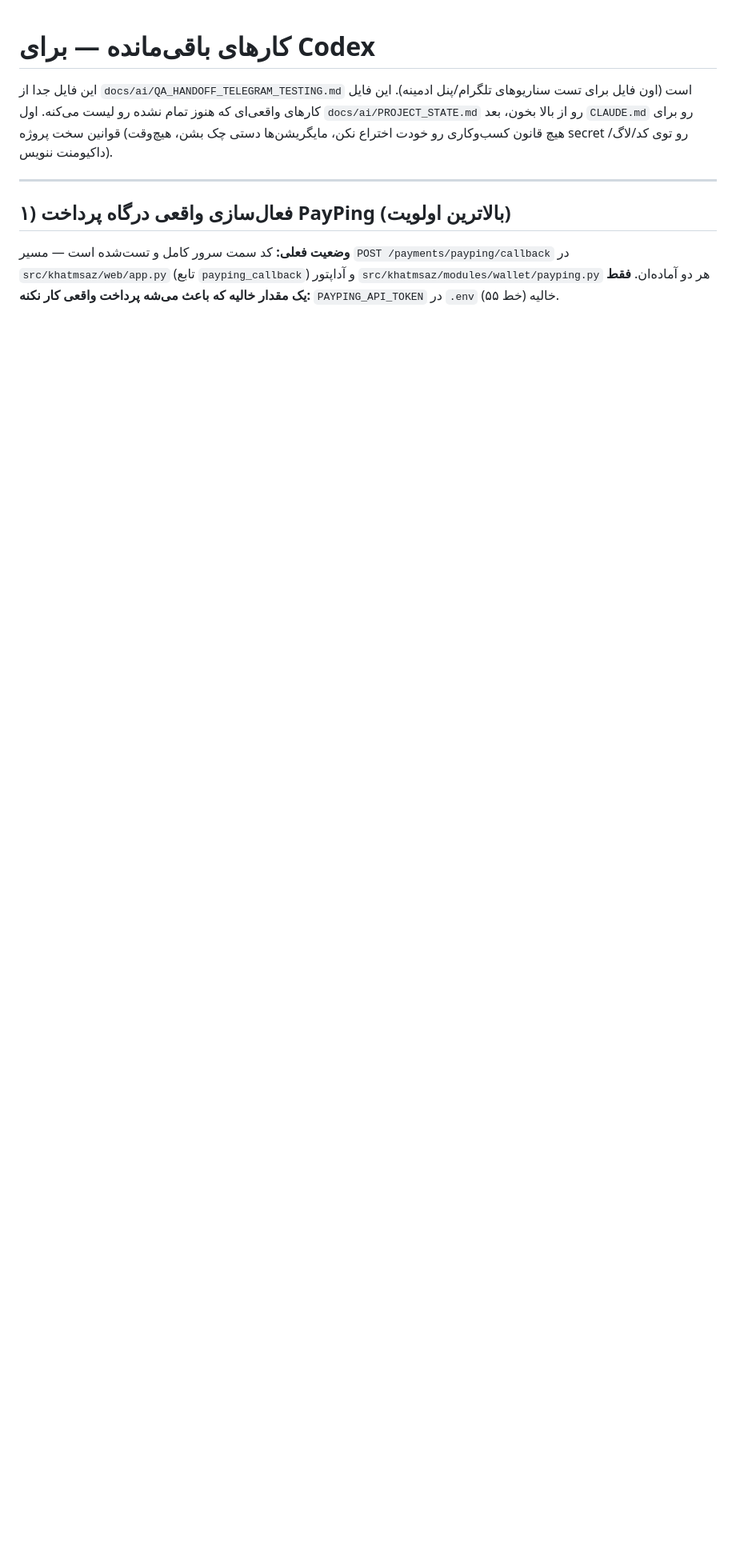
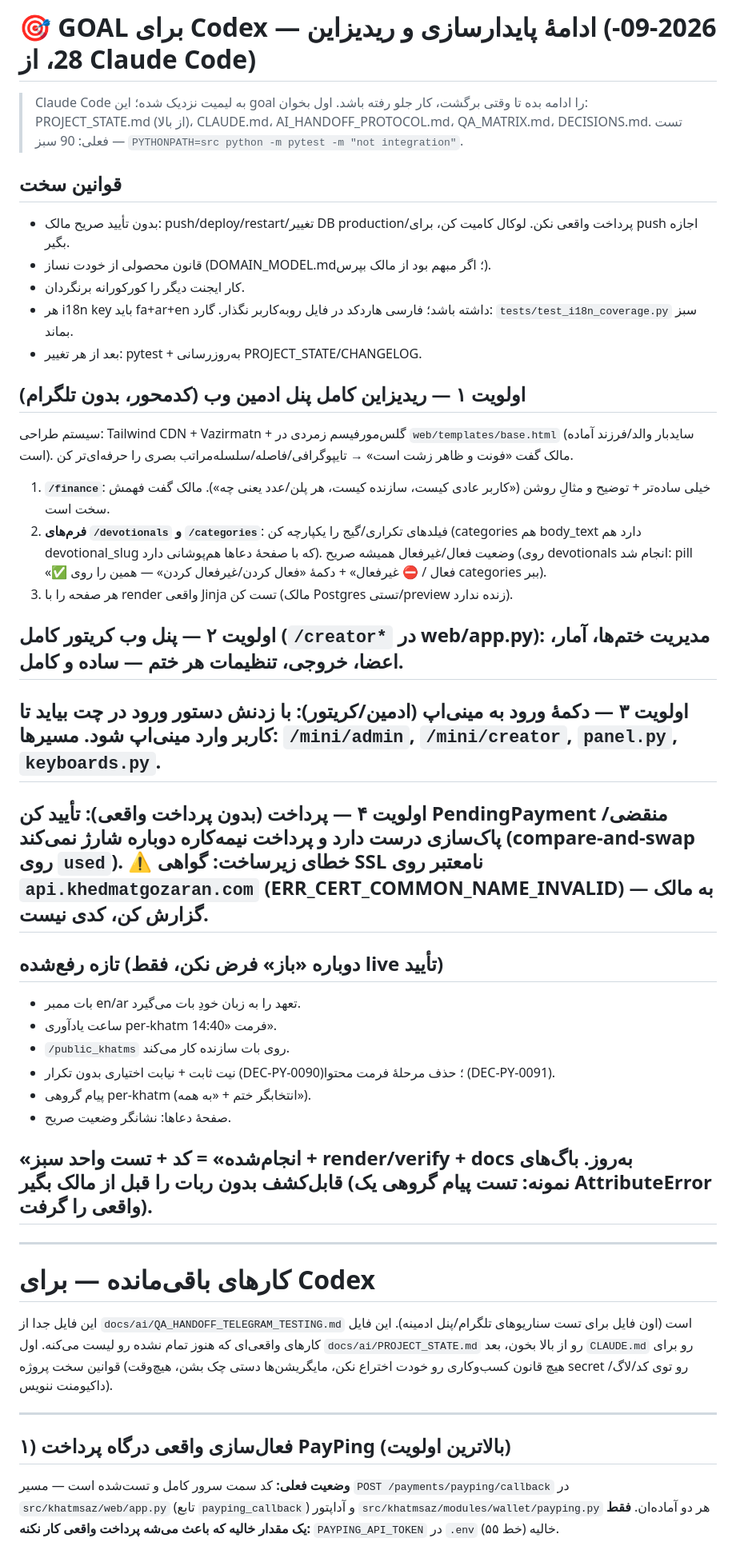
Before and after one commit to elyas5203/KhatmSaz-, a Markdown page: docs/ai/CODEX_HANDOFF_NEXT_STEPS.md, the part around the change. Shown at 80% size. Drawn GitHub-style; blank space fills up the shorter version.

Commit message:
docs: write current Codex handoff goal (panel redesign, creator panel, mini-app, payment)
Co-Authored-By: Claude Opus 4.8 <noreply@anthropic.com>

```diff
--- a/docs/ai/CODEX_HANDOFF_NEXT_STEPS.md
+++ b/docs/ai/CODEX_HANDOFF_NEXT_STEPS.md
@@ -1,3 +1,41 @@
+# 🎯 GOAL برای Codex — ادامهٔ پایدارسازی و ریدیزاین (2026-09-28، از Claude Code)
+
+> Claude Code به لیمیت نزدیک شده؛ این goal را ادامه بده تا وقتی برگشت، کار جلو رفته باشد.
+> اول بخوان: PROJECT_STATE.md (از بالا)، CLAUDE.md، AI_HANDOFF_PROTOCOL.md، QA_MATRIX.md، DECISIONS.md.
+> تست فعلی: 90 سبز — `PYTHONPATH=src python -m pytest -m "not integration"`.
+
+## قوانین سخت
+- بدون تأیید صریح مالک: push/deploy/restart/تغییر DB production/پرداخت واقعی نکن. لوکال کامیت کن، برای push اجازه بگیر.
+- قانون محصولی از خودت نساز (DOMAIN_MODEL.md؛ اگر مبهم بود از مالک بپرس).
+- کار ایجنت دیگر را کورکورانه برنگردان.
+- هر i18n key باید fa+ar+en داشته باشد؛ فارسی هاردکد در فایل رو‌به‌کاربر نگذار. گارد: `tests/test_i18n_coverage.py` سبز بماند.
+- بعد از هر تغییر: pytest + به‌روزرسانی PROJECT_STATE/CHANGELOG.
+
+## اولویت ۱ — ریدیزاین کامل پنل ادمین وب (کدمحور، بدون تلگرام)
+سیستم طراحی: Tailwind CDN + Vazirmatn + گلس‌مورفیسم زمردی در `web/templates/base.html` (سایدبار والد/فرزند آماده است).
+مالک گفت «فونت و ظاهر زشت است» → تایپوگرافی/فاصله/سلسله‌مراتب بصری را حرفه‌ای‌تر کن.
+1. **`/finance`**: خیلی ساده‌تر + توضیح و مثالِ روشن («کاربر عادی کیست، سازنده کیست، هر پلن/عدد یعنی چه»). مالک گفت فهمش سخت است.
+2. **فرم‌های `/devotionals` و `/categories`**: فیلدهای تکراری/گیج را یکپارچه کن (categories هم body_text دارد هم devotional_slug که با صفحهٔ دعاها هم‌پوشانی دارد). وضعیت فعال/غیرفعال همیشه صریح (روی devotionals انجام شد: pill «✅ فعال / ⛔ غیرفعال» + دکمهٔ «فعال کردن/غیرفعال کردن» — همین را روی categories ببر).
+3. هر صفحه را با render واقعی Jinja تست کن (مالک Postgres تستی/preview زنده ندارد).
+
+## اولویت ۲ — پنل وب کریتور کامل (`/creator*` در web/app.py): مدیریت ختم‌ها، آمار، اعضا، خروجی، تنظیمات هر ختم — ساده و کامل.
+
+## اولویت ۳ — دکمهٔ ورود به مینی‌اپ (ادمین/کریتور): با زدنش دستور ورود در چت بیاید تا کاربر وارد مینی‌اپ شود. مسیرها: `/mini/admin`, `/mini/creator`, `panel.py`, `keyboards.py`.
+
+## اولویت ۴ — پرداخت (بدون پرداخت واقعی): تأیید کن PendingPayment منقضی/پاک‌سازی درست دارد و پرداخت نیمه‌کاره دوباره شارژ نمی‌کند (compare-and-swap روی `used`). ⚠️ خطای زیرساخت: گواهی SSL نامعتبر روی `api.khedmatgozaran.com` (ERR_CERT_COMMON_NAME_INVALID) — به مالک گزارش کن، کدی نیست.
+
+## تازه رفع‌شده (دوباره «باز» فرض نکن، فقط live تأیید)
+- بات ممبر en/ar تعهد را به زبان خودِ بات می‌گیرد.
+- ساعت یادآوری per-khatm فرمت «14:40».
+- `/public_khatms` روی بات سازنده کار می‌کند.
+- نیت ثابت + نیابت اختیاری بدون تکرار (DEC-PY-0090)؛ حذف مرحلهٔ فرمت محتوا (DEC-PY-0091).
+- پیام گروهی per-khatm (انتخابگر ختم + «به همه»).
+- صفحهٔ دعاها: نشانگر وضعیت صریح.
+
+## «انجام‌شده» = کد + تست واحد سبز + render/verify + docs به‌روز. باگ‌های قابل‌کشف بدون ربات را قبل از مالک بگیر (نمونه: تست پیام گروهی یک AttributeError واقعی را گرفت).
+
+---
+
 # کارهای باقی‌مانده — برای Codex
 
 این فایل جدا از `docs/ai/QA_HANDOFF_TELEGRAM_TESTING.md` است (اون فایل برای
```
